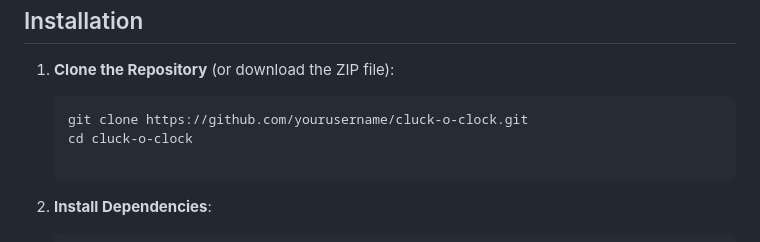
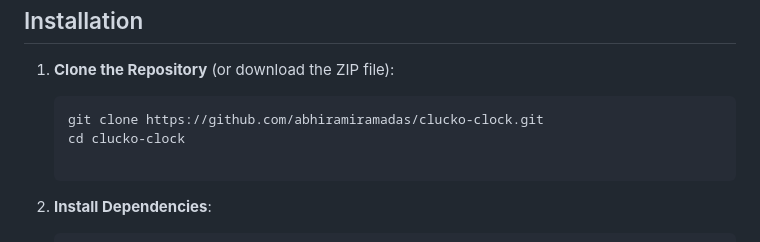
Before and after one commit to abhiramiramadas/clucko-clock, a Markdown page: README.md, the part around the change. GitHub-like rendering.

````diff
--- a/README.md
+++ b/README.md
@@ -49,8 +49,8 @@ Installation
 1.  **Clone the Repository** (or download the ZIP file):
 
     ```
-    git clone https://github.com/yourusername/cluck-o-clock.git
-    cd cluck-o-clock
+    git clone https://github.com/abhiramiramadas/clucko-clock.git
+    cd clucko-clock
 
     ```
 
````
